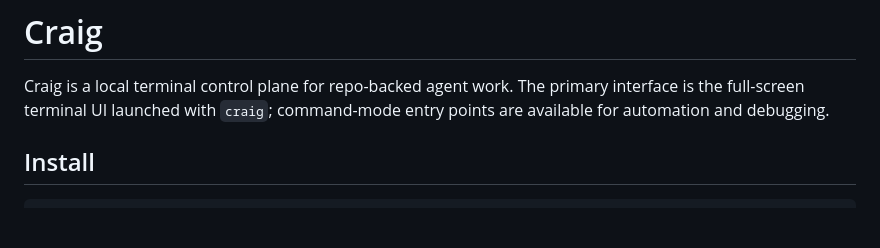
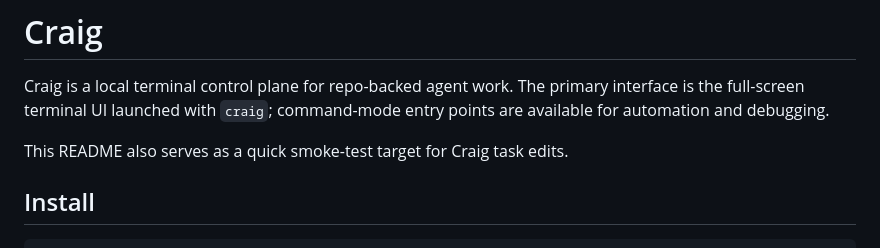
Before and after one commit to hallsamuel90/craig, a Markdown page: README.md, the part around the change. Rendered like a GitHub page; blank space fills up the shorter version.

Commit message:
Add README smoke test note (#103)

```diff
--- a/README.md
+++ b/README.md
@@ -18,6 +18,8 @@
 # Craig
 
 Craig is a local terminal control plane for repo-backed agent work. The primary interface is the full-screen terminal UI launched with `craig`; command-mode entry points are available for automation and debugging.
+
+This README also serves as a quick smoke-test target for Craig task edits.
 
 ## Install
 
```
